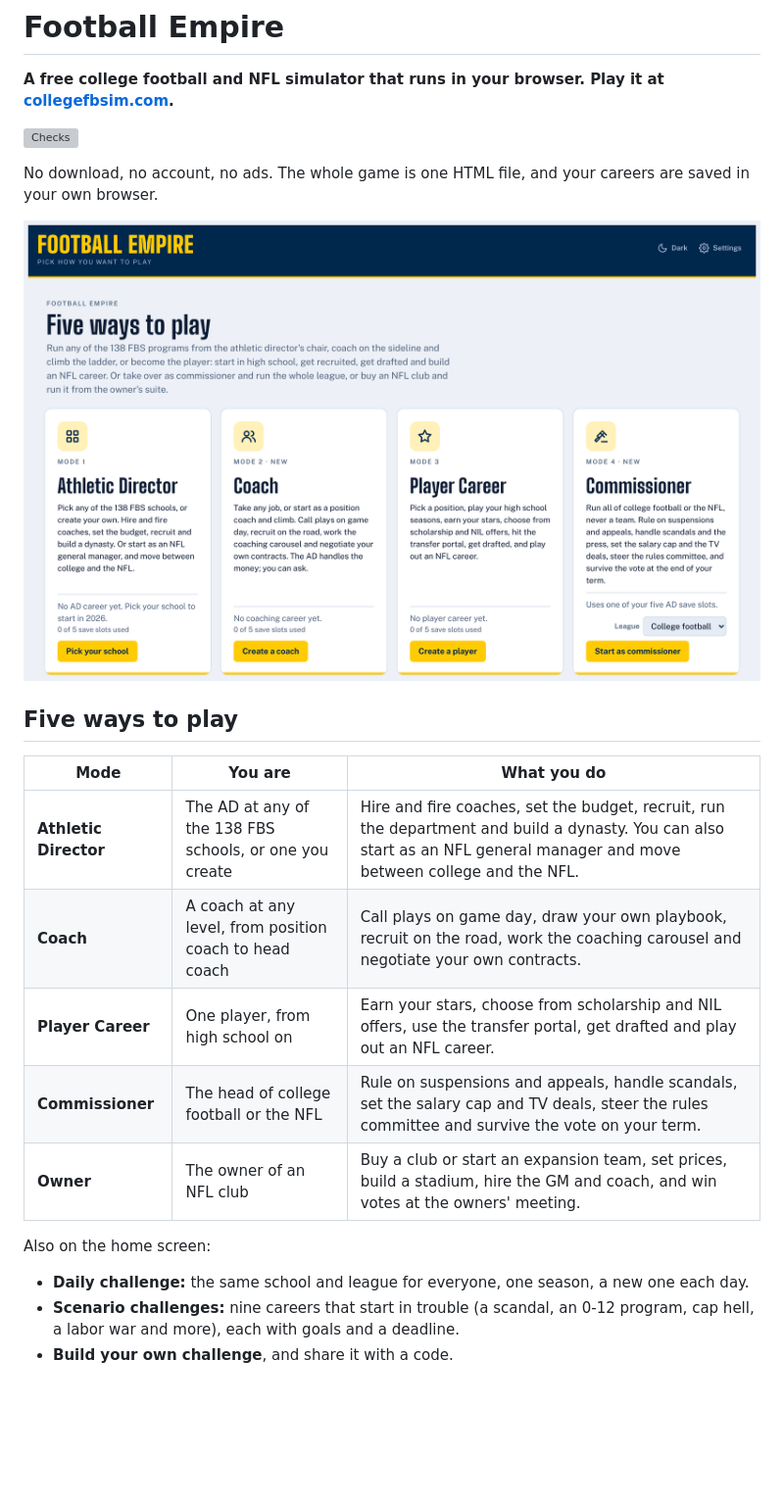
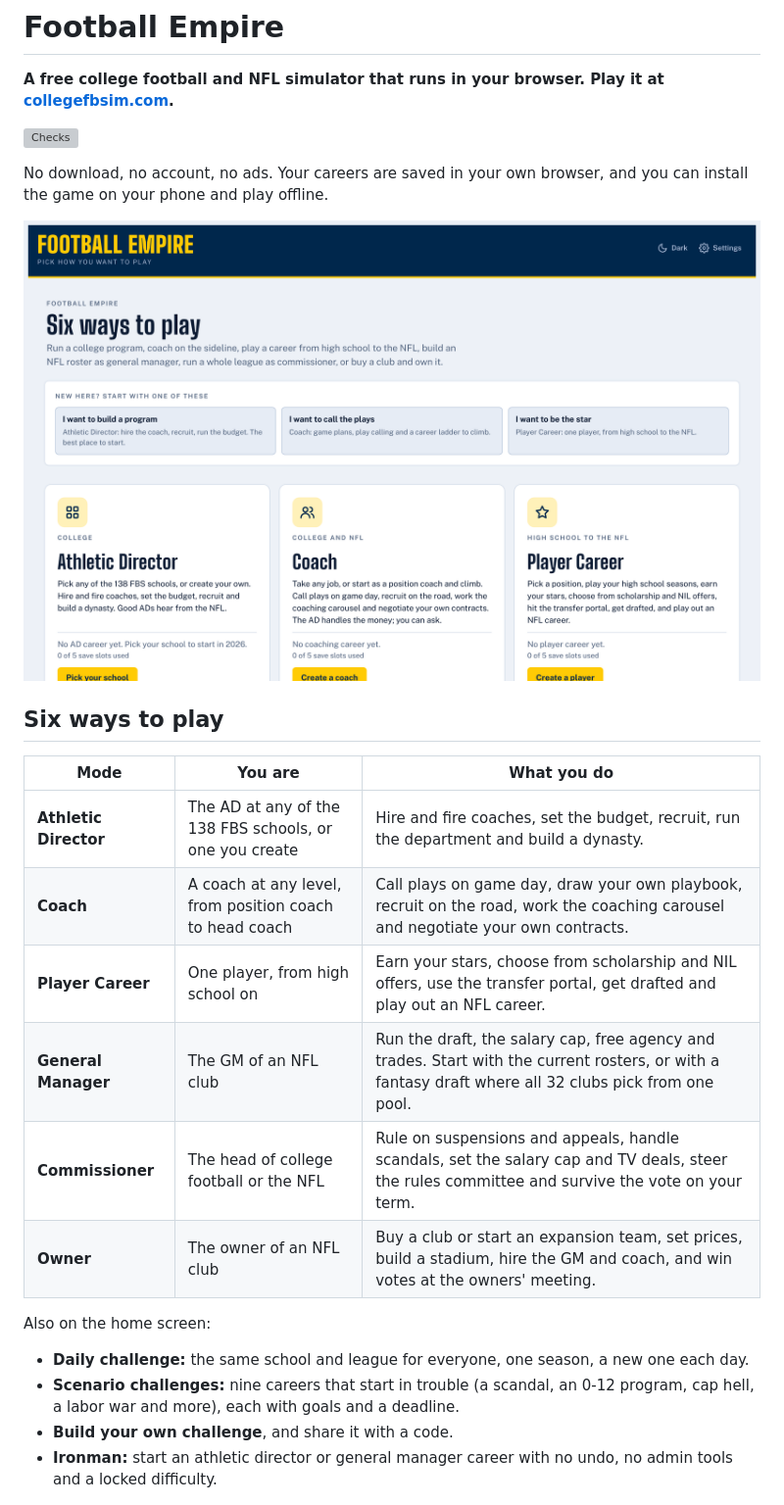
Before and after one commit to carsonmmm/cfbsim, a Markdown page: README.md, the part around one of its changes. Shown at 98% size. Drawn GitHub-style; pictures changed too: docs/img/home.png; blank space fills up the shorter version; grey boxes are pictures that could not be loaded.

```diff
--- a/README.md
+++ b/README.md
@@ -4,5 +4,5 @@
 
 [![Checks](https://github.com/carsonmmm/cfbsim/actions/workflows/ci.yml/badge.svg)](https://github.com/carsonmmm/cfbsim/actions/workflows/ci.yml)
 
-No download, no account, no ads. The whole game is one HTML file, and your careers are saved in your own browser.
+No download, no account, no ads. Your careers are saved in your own browser, and you can install the game on your phone and play offline.
 
@@ -10,11 +10,12 @@ No download, no account, no ads. The whole game is one HTML file, and your caree
 
-## Five ways to play
+## Six ways to play
 
 | Mode | You are | What you do |
 |---|---|---|
-| **Athletic Director** | The AD at any of the 138 FBS schools, or one you create | Hire and fire coaches, set the budget, recruit, run the department and build a dynasty. You can also start as an NFL general manager and move between college and the NFL. |
+| **Athletic Director** | The AD at any of the 138 FBS schools, or one you create | Hire and fire coaches, set the budget, recruit, run the department and build a dynasty. |
 | **Coach** | A coach at any level, from position coach to head coach | Call plays on game day, draw your own playbook, recruit on the road, work the coaching carousel and negotiate your own contracts. |
 | **Player Career** | One player, from high school on | Earn your stars, choose from scholarship and NIL offers, use the transfer portal, get drafted and play out an NFL career. |
+| **General Manager** | The GM of an NFL club | Run the draft, the salary cap, free agency and trades. Start with the current rosters, or with a fantasy draft where all 32 clubs pick from one pool. |
 | **Commissioner** | The head of college football or the NFL | Rule on suspensions and appeals, handle scandals, set the salary cap and TV deals, steer the rules committee and survive the vote on your term. |
 | **Owner** | The owner of an NFL club | Buy a club or start an expansion team, set prices, build a stadium, hire the GM and coach, and win votes at the owners' meeting. |
 
@@ -23,6 +24,7 @@ Also on the home screen:
 - **Daily challenge:** the same school and league for everyone, one season, a new one each day.
 - **Scenario challenges:** nine careers that start in trouble (a scandal, an 0-12 program, cap hell, a labor war and more), each with goals and a deadline.
 - **Build your own challenge**, and share it with a code.
+- **Ironman:** start an athletic director or general manager career with no undo, no admin tools and a locked difficulty.
 
 ![The athletic director's office in the middle of a season](docs/img/athletic-director.png)
 
```
Also changed, not shown: other parts of README.md (+11 -9 lines), ROADMAP.md (+43 -55 lines), docs/img/phone.png.
